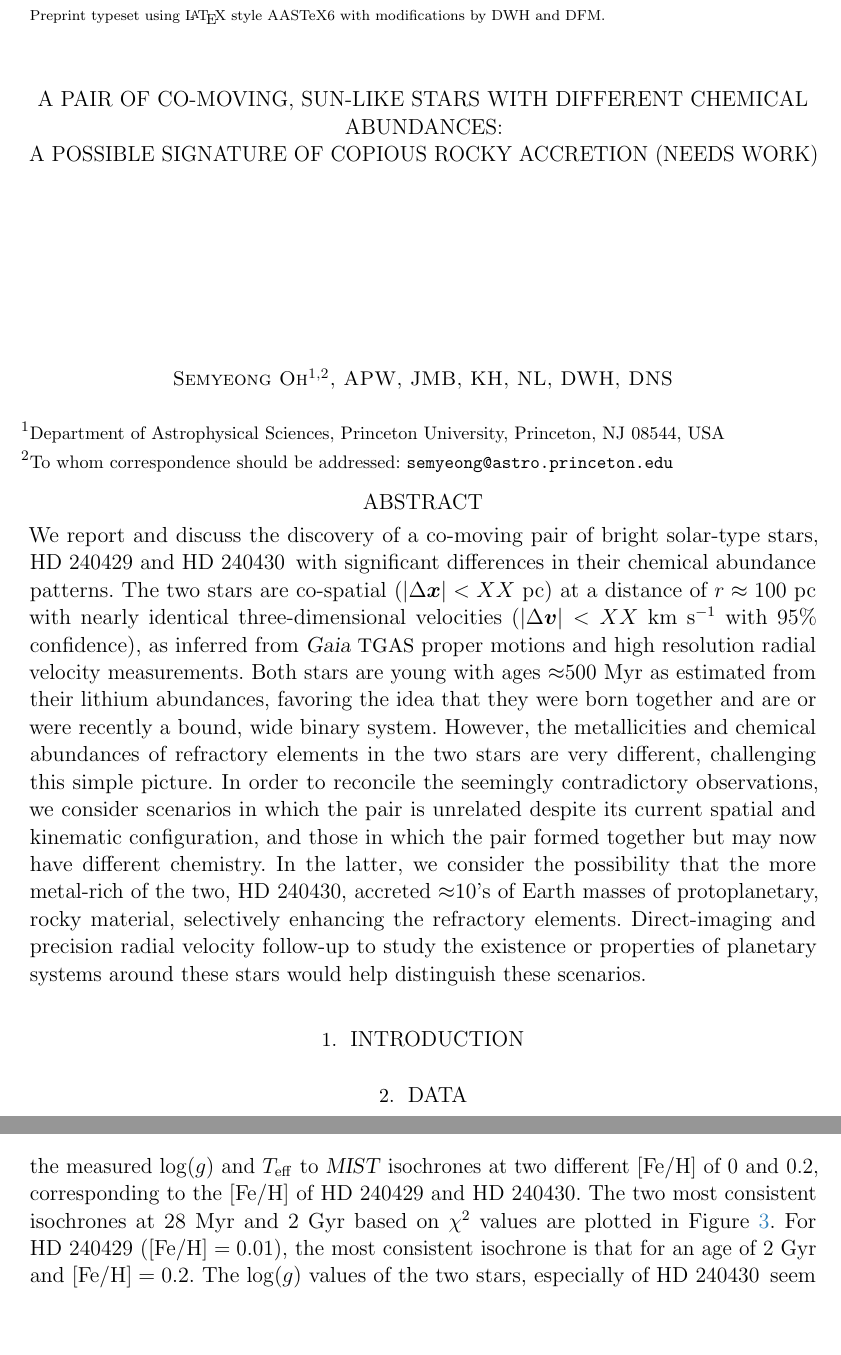
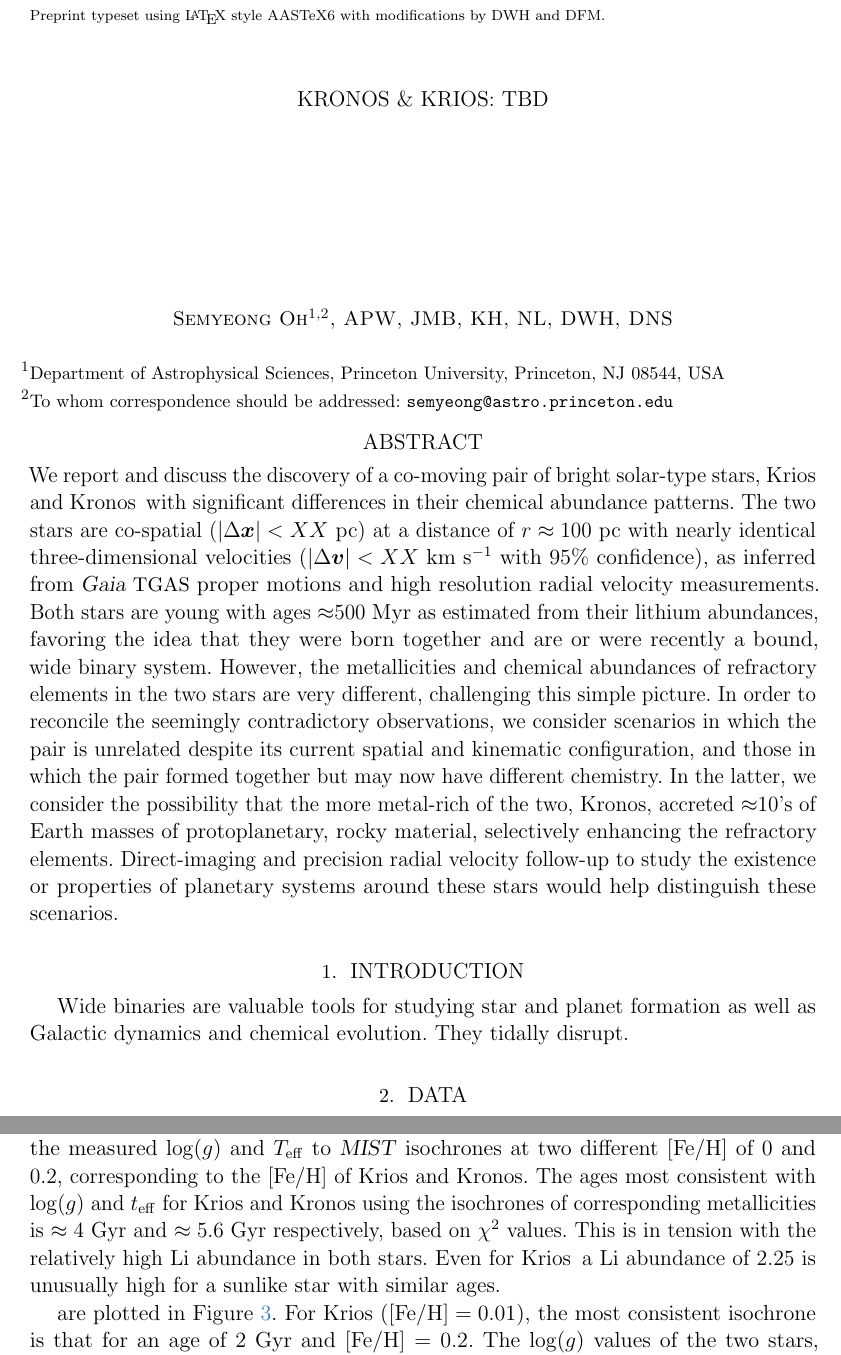
Before and after one commit to smoh/Group1199, a LaTeX paper (paper/ms.tex): two parts of pages 1 and 5 of 10 before the commit and two parts of pages 1 and 7 of 10 after it, joined at a grey line, cut so that both start at the same text, the shorter picture padded with empty space. Compiled offline with pdfLaTeX; a LaTeX package or settings file that is missing is left out.

Commit message:
star names fixed

```diff
--- a/paper/ms.tex
+++ b/paper/ms.tex
@@ -40,8 +40,8 @@
 \newcommand*\elem[1]{\ensuremath{\mathrm{#1}}}
 \newcommand*\elemH[1]{\ensuremath{[\mathrm{#1}/\elem{H}]}}
 \newcommand*{\feh}{\ensuremath{\elemH{Fe}}}
-\newcommand{\sunanalog}{\text{HD 240429}}
-\newcommand{\bizarreone}{\text{HD 240430}}
+\newcommand{\sunanalog}{\text{Krios}}
+\newcommand{\bizarreone}{\text{Kronos}}
 
 
 
@@ -71,8 +71,7 @@
 
 \begin{document}\sloppy\sloppypar\raggedbottom\frenchspacing % trust me
 
-\title{A pair of co-moving, Sun-like stars with different chemical abundances:\\
-       a possible signature of copious rocky accretion (needs work)}
+\title{Kronos \& Krios: TBD}
 
 \author{
   Semyeong Oh\altaffilmark{\pu,\lead},
@@ -126,6 +125,10 @@
 
 \section{Introduction} % (fold)
 \label{sec:introduction}
+
+Wide binaries are valuable tools for studying star and planet formation as well as
+Galactic dynamics and chemical evolution.
+They tidally disrupt.
 
 % section introduction (end)
 
@@ -405,7 +408,13 @@ Given the precise measurements of $\log(g)$ and $T_\mathrm{eff}$,
 comparing these values to theoretical isochrones may also be indicative of the two stars' ages.
 We compared the measured $\log(g)$ and $T_\mathrm{eff}$ to \project{MIST} isochrones at two
 different $\feh$ of $0$ and $0.2$, corresponding to the $\feh$ of \sunanalog\ and \bizarreone.
-The two most consistent isochrones at $28$~Myr and $2$~Gyr based on $\chi^2$ values
+The ages most consistent with $\log(g)$ and $t_\mathrm{eff}$ for
+\sunanalog\ and \bizarreone\ using the isochrones of corresponding metallicities
+is $\approx 4$~Gyr and $\approx 5.6$~Gyr respectively, based on $\chi^2$ values.
+This is in tension with the relatively high $\elem{Li}$ abundance in both stars.
+Even for \sunanalog\, a $\elem{Li}$ abundance of 2.25 is unusually high for a sunlike star with
+similar ages.
+
 are plotted in Figure~\ref{fig:isochrones}.
 For \sunanalog\ ($\feh = 0.01$), the most consistent isochrone is that for
 an age of $2$~Gyr and $\feh = 0.2$.
```
